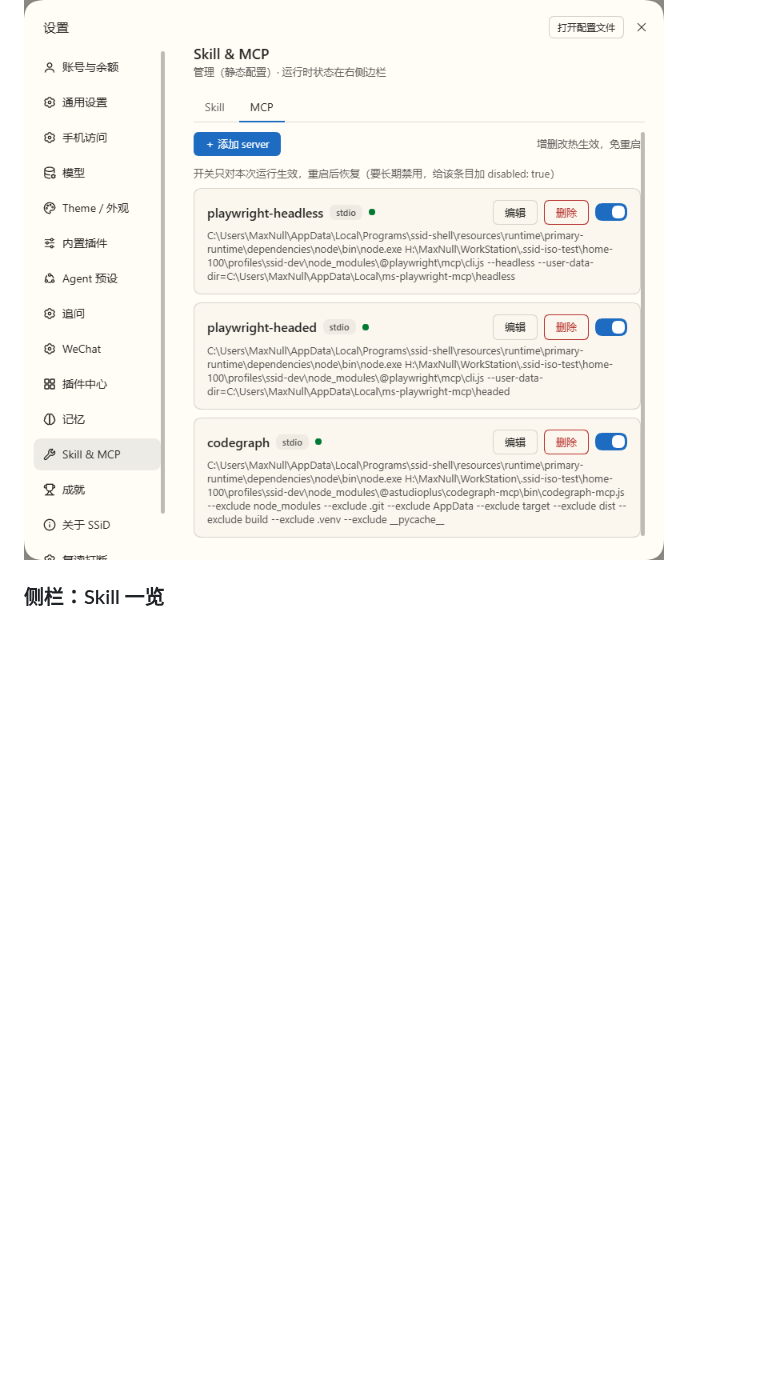
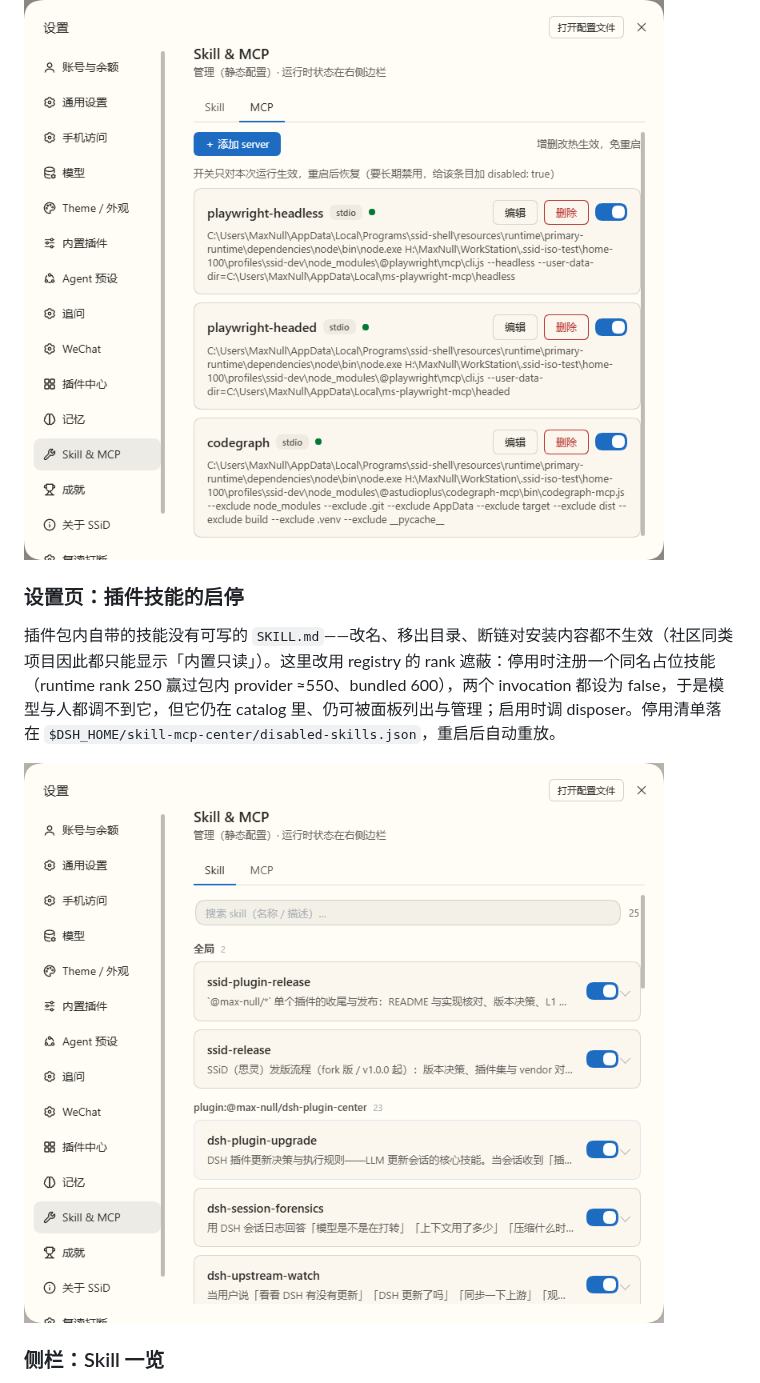
Before and after one commit to Max-Null/dsh-skill-mcp-center, a Markdown page: README.md, the part around the change. Rendered like a GitHub page; pictures changed too: docs/shots/skill-hotplug-toggle.png (added); blank space fills up the shorter version.

Commit message:
feat(skill): 插件包内的技能可启停（rank 遮蔽，清单持久化）

```diff
--- a/README.md
+++ b/README.md
@@ -28,6 +28,12 @@ Skill 与 MCP 管理中心：在设置里管理 skills 与 MCP 服务器，右
 DSH 的 `Loader.write()` 是空实现，面板上的启停只改内存树——所以 MCP 标签页顶部写明「开关只对本次运行生效，重启后恢复」；要长期禁用，给 `cordis.patch.yml` 的对应条目加 `disabled: true`。被面板关掉的条目会在卡片里标「本次运行已停用 · 重启恢复」，而 patch 里持久禁用的条目不标——两种「关」必须能区分：
 
 ![MCP 开关的效力边界](docs/shots/mcp-switch-session-only.png)
+
+### 设置页：插件技能的启停
+
+插件包内自带的技能没有可写的 `SKILL.md`——改名、移出目录、断链对安装内容都不生效（社区同类项目因此都只能显示「内置只读」）。这里改用 registry 的 rank 遮蔽：停用时注册一个同名占位技能（runtime rank 250 赢过包内 provider ≈550、bundled 600），两个 invocation 都设为 false，于是模型与人都调不到它，但它仍在 catalog 里、仍可被面板列出与管理；启用时调 disposer。停用清单落在 `$DSH_HOME/skill-mcp-center/disabled-skills.json`，重启后自动重放。
+
+![](docs/shots/skill-hotplug-toggle.png)
 
 ### 侧栏：Skill 一览
 
```
Also changed, not shown: CHANGELOG.md (+16 -0 lines), 9 other files.
